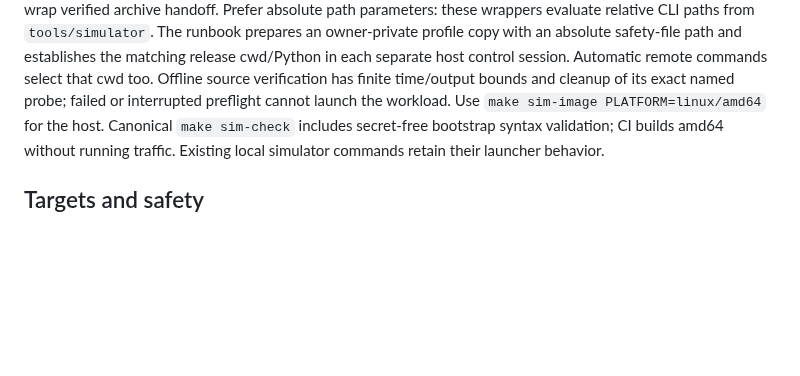
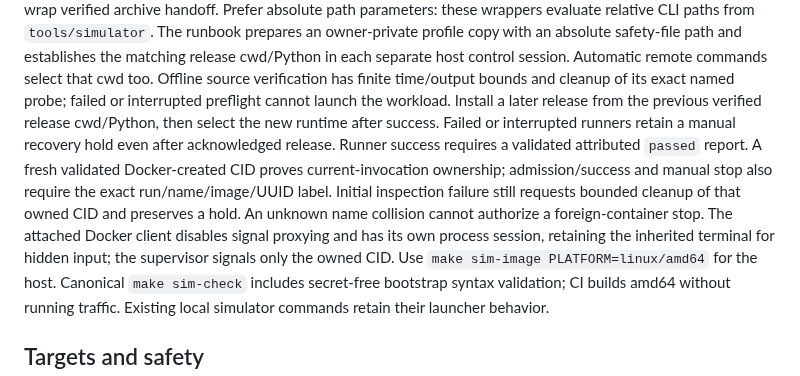
Before and after one commit to TailTag-Game/tailtag, a Markdown page: tools/simulator/README.md, the part around the change. Drawn GitHub-style; blank space fills up the shorter version.

Commit message:
docs(simulator): clarify release and owned-container recovery

```diff
--- a/tools/simulator/README.md
+++ b/tools/simulator/README.md
@@ -54,7 +54,16 @@ owner-private profile copy with an absolute safety-file path and establishes the
 matching release cwd/Python in each separate host control session. Automatic
 remote commands select that cwd too. Offline source verification has finite
 time/output bounds and cleanup of its exact named probe; failed or interrupted
-preflight cannot launch the workload. Use
+preflight cannot launch the workload. Install a later release from the previous
+verified release cwd/Python, then select the new runtime after success. Failed or
+interrupted runners retain a manual recovery hold even after acknowledged release.
+Runner success requires a validated attributed `passed` report. A fresh validated
+Docker-created CID proves current-invocation ownership; admission/success and
+manual stop also require the exact run/name/image/UUID label. Initial inspection
+failure still requests bounded cleanup of that owned CID and preserves a hold.
+An unknown name collision cannot authorize a foreign-container stop. The attached
+Docker client disables signal proxying and has its own process session, retaining
+the inherited terminal for hidden input; the supervisor signals only the owned CID. Use
 `make sim-image PLATFORM=linux/amd64` for the host. Canonical `make sim-check` includes secret-free bootstrap syntax validation;
 CI builds amd64 without running traffic. Existing local simulator commands retain
 their launcher behavior.
```
Also changed, not shown: docs/operations/simulation-host.md (+31 -14 lines).
